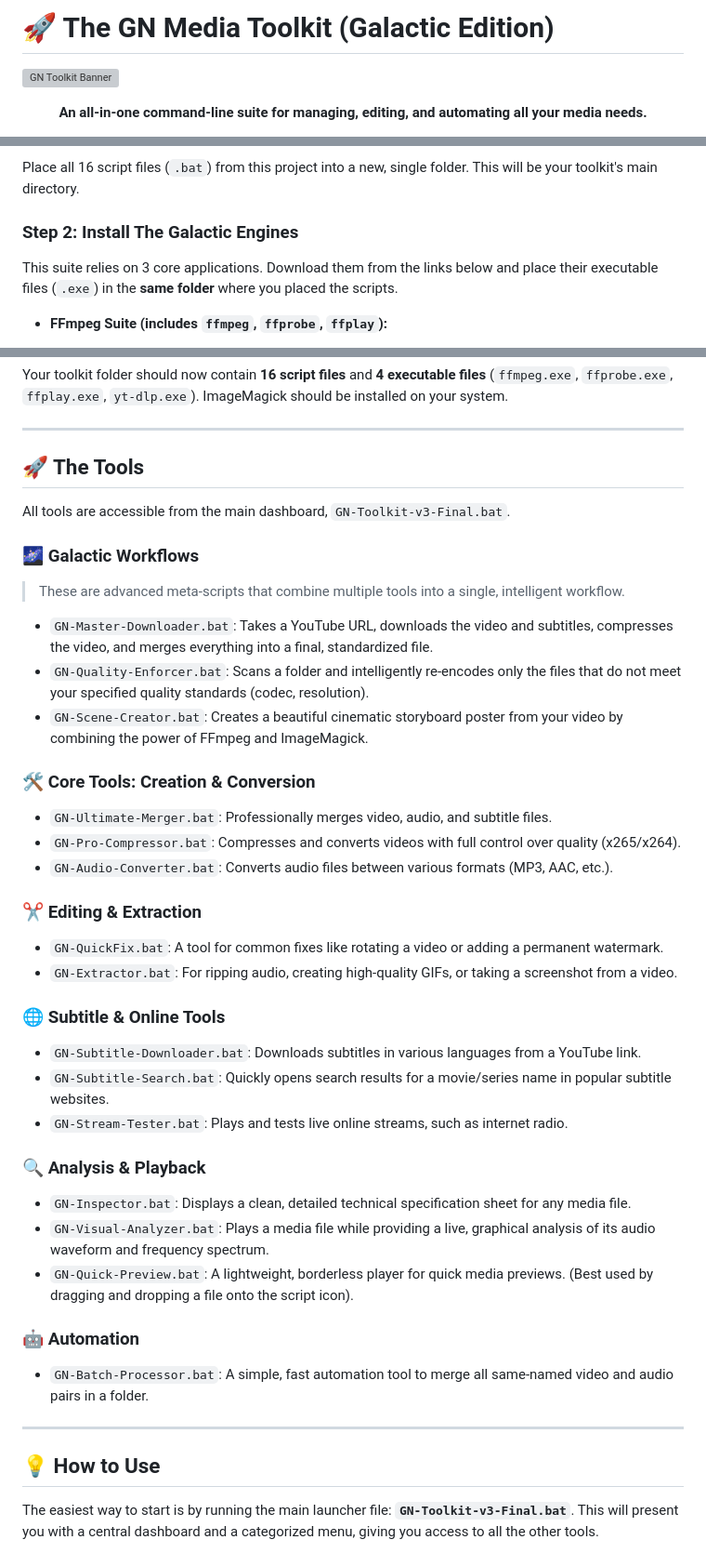
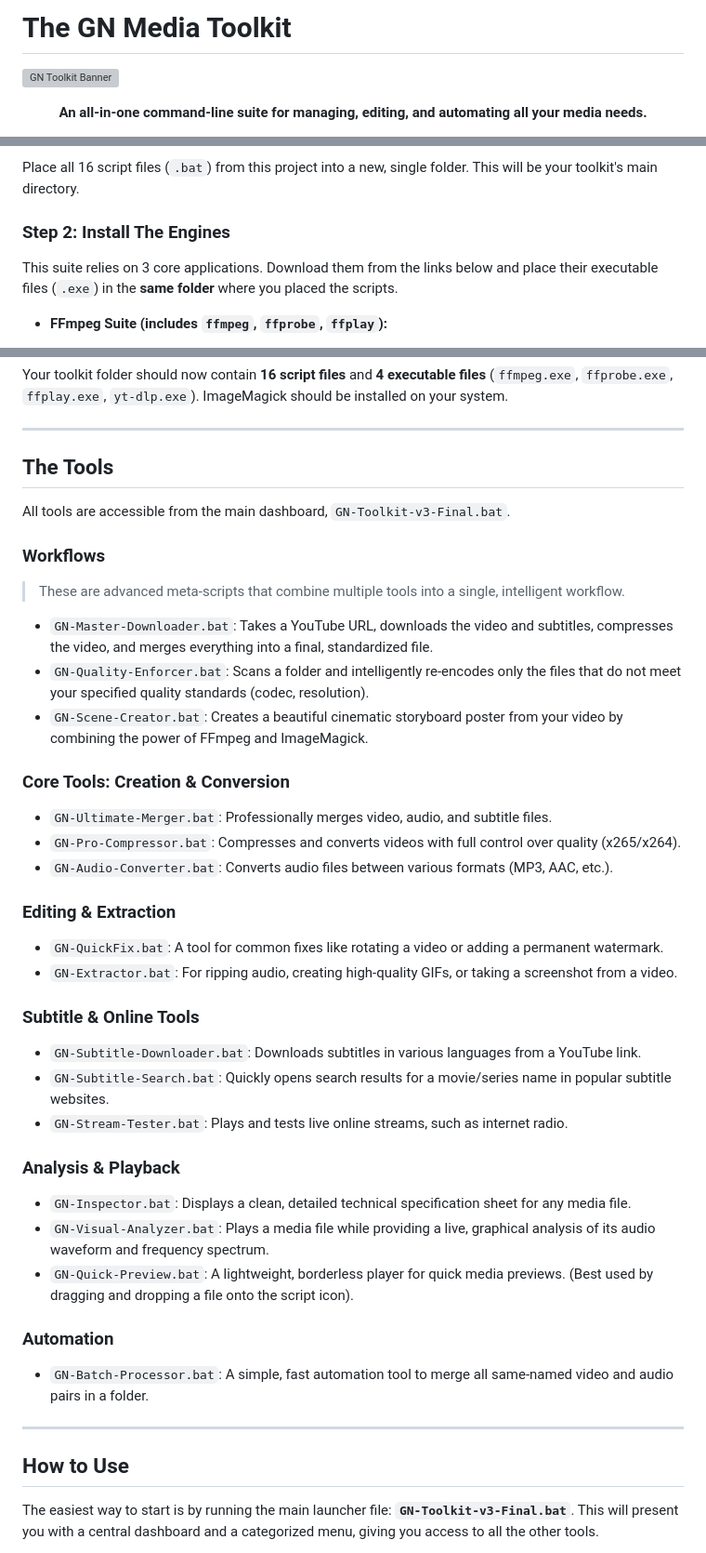
Before and after one commit to GeekNeuron/GN-Media-Toolkit, a Markdown page: README.md, 3 parts joined by grey strips. Shown at 93% size. GitHub-like rendering; grey boxes are pictures that could not be loaded.

```diff
--- a/README.md
+++ b/README.md
@@ -1,4 +1,4 @@
-# 🚀 The GN Media Toolkit (Galactic Edition)
+# The GN Media Toolkit
 
 ![GN Toolkit Banner](https://i.imgur.com/uR1jWqR.png)
 
@@ -37,7 +37,7 @@ To get the toolkit operational, please follow these three steps carefully.
 ### Step 1: Get The Scripts
 Place all 16 script files (`.bat`) from this project into a new, single folder. This will be your toolkit's main directory.
 
-### Step 2: Install The Galactic Engines
+### Step 2: Install The Engines
 This suite relies on 3 core applications. Download them from the links below and place their executable files (`.exe`) in the **same folder** where you placed the scripts.
 
 * **FFmpeg Suite (includes `ffmpeg`, `ffprobe`, `ffplay`):**
@@ -58,42 +58,42 @@ Your toolkit folder should now contain **16 script files** and **4 executable fi
 
 ---
 
-## 🚀 The Tools
+## The Tools
 
 All tools are accessible from the main dashboard, `GN-Toolkit-v3-Final.bat`.
 
-### 🌌 Galactic Workflows
+### Workflows
 > These are advanced meta-scripts that combine multiple tools into a single, intelligent workflow.
 
 * `GN-Master-Downloader.bat`: Takes a YouTube URL, downloads the video and subtitles, compresses the video, and merges everything into a final, standardized file.
 * `GN-Quality-Enforcer.bat`: Scans a folder and intelligently re-encodes only the files that do not meet your specified quality standards (codec, resolution).
 * `GN-Scene-Creator.bat`: Creates a beautiful cinematic storyboard poster from your video by combining the power of FFmpeg and ImageMagick.
 
-### 🛠️ Core Tools: Creation & Conversion
+### Core Tools: Creation & Conversion
 * `GN-Ultimate-Merger.bat`: Professionally merges video, audio, and subtitle files.
 * `GN-Pro-Compressor.bat`: Compresses and converts videos with full control over quality (x265/x264).
 * `GN-Audio-Converter.bat`: Converts audio files between various formats (MP3, AAC, etc.).
 
-### ✂️ Editing & Extraction
+### Editing & Extraction
 * `GN-QuickFix.bat`: A tool for common fixes like rotating a video or adding a permanent watermark.
 * `GN-Extractor.bat`: For ripping audio, creating high-quality GIFs, or taking a screenshot from a video.
 
-### 🌐 Subtitle & Online Tools
+### Subtitle & Online Tools
 * `GN-Subtitle-Downloader.bat`: Downloads subtitles in various languages from a YouTube link.
 * `GN-Subtitle-Search.bat`: Quickly opens search results for a movie/series name in popular subtitle websites.
 * `GN-Stream-Tester.bat`: Plays and tests live online streams, such as internet radio.
 
-### 🔍 Analysis & Playback
+### Analysis & Playback
 * `GN-Inspector.bat`: Displays a clean, detailed technical specification sheet for any media file.
 * `GN-Visual-Analyzer.bat`: Plays a media file while providing a live, graphical analysis of its audio waveform and frequency spectrum.
 * `GN-Quick-Preview.bat`: A lightweight, borderless player for quick media previews. (Best used by dragging and dropping a file onto the script icon).
 
-### 🤖 Automation
+### Automation
 * `GN-Batch-Processor.bat`: A simple, fast automation tool to merge all same-named video and audio pairs in a folder.
 
 ---
 
-## 💡 How to Use
+## How to Use
 
 The easiest way to start is by running the main launcher file: **`GN-Toolkit-v3-Final.bat`**.
 This will present you with a central dashboard and a categorized menu, giving you access to all the other tools.
```
Also changed, not shown: other parts of README.md (+1 -1 lines).
